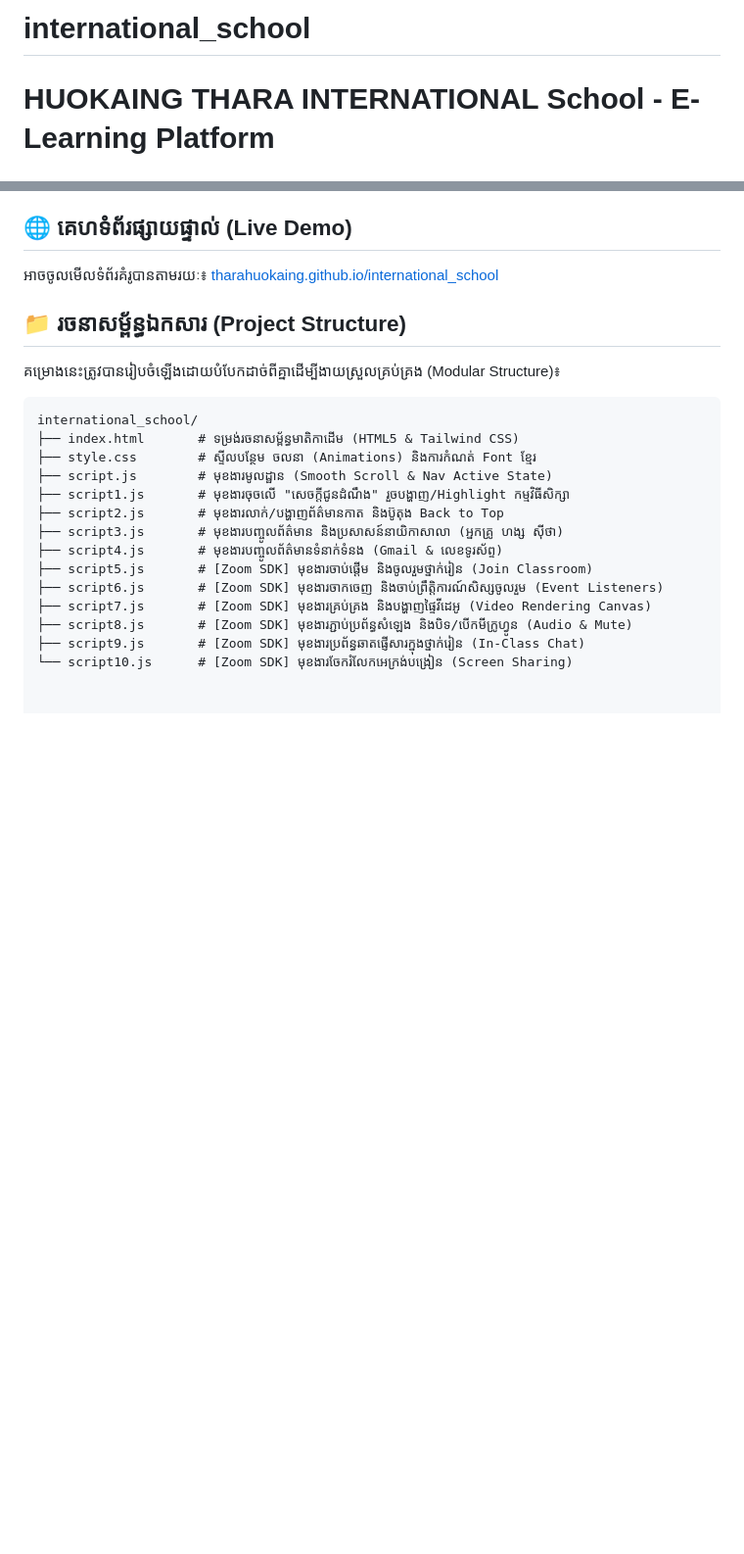
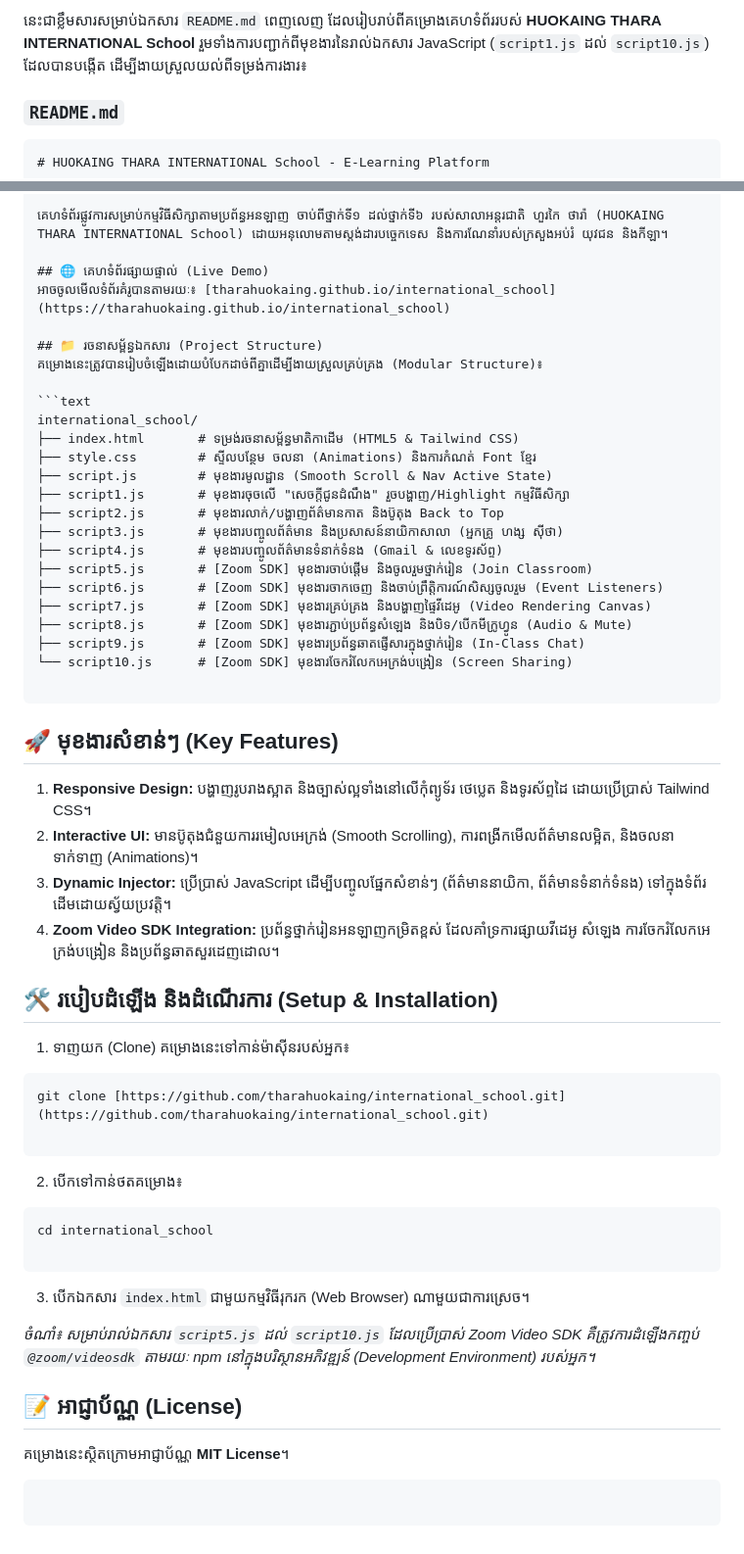
Before and after one commit to tharahuokaing/international_school, a Markdown page: README.md, 2 parts joined by grey strips. Shown at 98% size. Rendered like a GitHub page; blank space fills up the shorter version.

Commit message:
Enhance README with project overview and features
Updated README.md to include project details and features for HUOKAING THARA INTERNATIONAL School's E-Learning Platform.

````diff
--- a/README.md
+++ b/README.md
@@ -1,4 +1,8 @@
-# international_school
+នេះជាខ្លឹមសារសម្រាប់ឯកសារ `README.md` ពេញលេញ ដែលរៀបរាប់ពីគម្រោងគេហទំព័ររបស់ **HUOKAING THARA INTERNATIONAL School** រួមទាំងការបញ្ជាក់ពីមុខងារនៃរាល់ឯកសារ JavaScript (`script1.js` ដល់ `script10.js`) ដែលបានបង្កើត ដើម្បីងាយស្រួលយល់ពីទម្រង់ការងារ៖
+
+### `README.md`
+
+```markdown
 # HUOKAING THARA INTERNATIONAL School - E-Learning Platform
 
 គេហទំព័រផ្លូវការសម្រាប់កម្មវិធីសិក្សាតាមប្រព័ន្ធអនឡាញ ចាប់ពីថ្នាក់ទី១ ដល់ថ្នាក់ទី៦ របស់សាលាអន្តរជាតិ ហួរកៃ ថារ៉ា (HUOKAING THARA INTERNATIONAL School) ដោយអនុលោមតាមស្តង់ដារបច្ចេកទេស និងការណែនាំរបស់ក្រសួងអប់រំ យុវជន និងកីឡា។
@@ -24,3 +28,40 @@ international_school/
 ├── script8.js       # [Zoom SDK] មុខងារភ្ជាប់ប្រព័ន្ធសំឡេង និងបិទ/បើកមីក្រូហ្វូន (Audio & Mute)
 ├── script9.js       # [Zoom SDK] មុខងារប្រព័ន្ធឆាតផ្ញើសារក្នុងថ្នាក់រៀន (In-Class Chat)
 └── script10.js      # [Zoom SDK] មុខងារចែករំលែកអេក្រង់បង្រៀន (Screen Sharing)
+
+```
+
+## 🚀 មុខងារសំខាន់ៗ (Key Features)
+
+1. **Responsive Design:** បង្ហាញរូបរាងស្អាត និងច្បាស់ល្អទាំងនៅលើកុំព្យូទ័រ ថេប្លេត និងទូរស័ព្ទដៃ ដោយប្រើប្រាស់ Tailwind CSS។
+2. **Interactive UI:** មានប៊ូតុងជំនួយការរមៀលអេក្រង់ (Smooth Scrolling), ការពង្រីកមើលព័ត៌មានលម្អិត, និងចលនាទាក់ទាញ (Animations)។
+3. **Dynamic Injector:** ប្រើប្រាស់ JavaScript ដើម្បីបញ្ចូលផ្នែកសំខាន់ៗ (ព័ត៌មាននាយិកា, ព័ត៌មានទំនាក់ទំនង) ទៅក្នុងទំព័រដើមដោយស្វ័យប្រវត្តិ។
+4. **Zoom Video SDK Integration:** ប្រព័ន្ធថ្នាក់រៀនអនឡាញកម្រិតខ្ពស់ ដែលគាំទ្រការផ្សាយវីដេអូ សំឡេង ការចែករំលែកអេក្រង់បង្រៀន និងប្រព័ន្ធឆាតសួរដេញដោល។
+
+## 🛠️ របៀបដំឡើង និងដំណើរការ (Setup & Installation)
+
+1. ទាញយក (Clone) គម្រោងនេះទៅកាន់ម៉ាស៊ីនរបស់អ្នក៖
+```bash
+git clone [https://github.com/tharahuokaing/international_school.git](https://github.com/tharahuokaing/international_school.git)
+
+```
+
+
+2. បើកទៅកាន់ថតគម្រោង៖
+```bash
+cd international_school
+
+```
+
+
+3. បើកឯកសារ `index.html` ជាមួយកម្មវិធីរុករក (Web Browser) ណាមួយជាការស្រេច។
+
+*ចំណាំ៖ សម្រាប់រាល់ឯកសារ `script5.js` ដល់ `script10.js` ដែលប្រើប្រាស់ Zoom Video SDK គឺត្រូវការដំឡើងកញ្ចប់ `@zoom/videosdk` តាមរយៈ npm នៅក្នុងបរិស្ថានអភិវឌ្ឍន៍ (Development Environment) របស់អ្នក។*
+
+## 📝 អាជ្ញាប័ណ្ណ (License)
+
+គម្រោងនេះស្ថិតក្រោមអាជ្ញាប័ណ្ណ **MIT License**។
+
+```
+
+```
````
